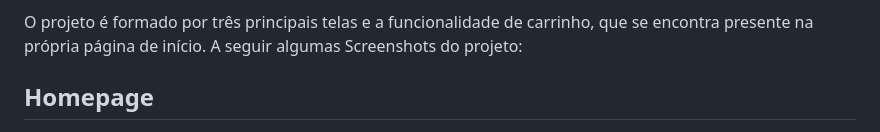
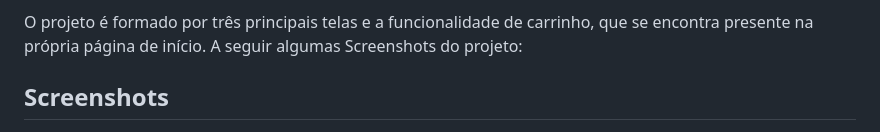
Before and after one commit to JoaoPeNascimento/Site_loja_cifraos, a Markdown page: README.md, the part around one of its changes. GitHub-like rendering.

Commit message:
Mudança do README

```diff
--- a/README.md
+++ b/README.md
@@ -4,5 +4,5 @@
 O projeto tem como objetivo criar uma plataforma de comércio eletrônico eficiente e atraente para uma loja de vestuário virtual. A proposta visa proporcionar uma experiência de compra online envolvente, facilitando a navegação do usuário e impulsionando as vendas.
 
 O projeto é formado por três principais telas e a funcionalidade de carrinho, que se encontra presente na própria página de início. A seguir algumas Screenshots do projeto:
-## Homepage
+## Screenshots
 
```
Also changed, not shown: other parts of README.md (+4 -10 lines).
